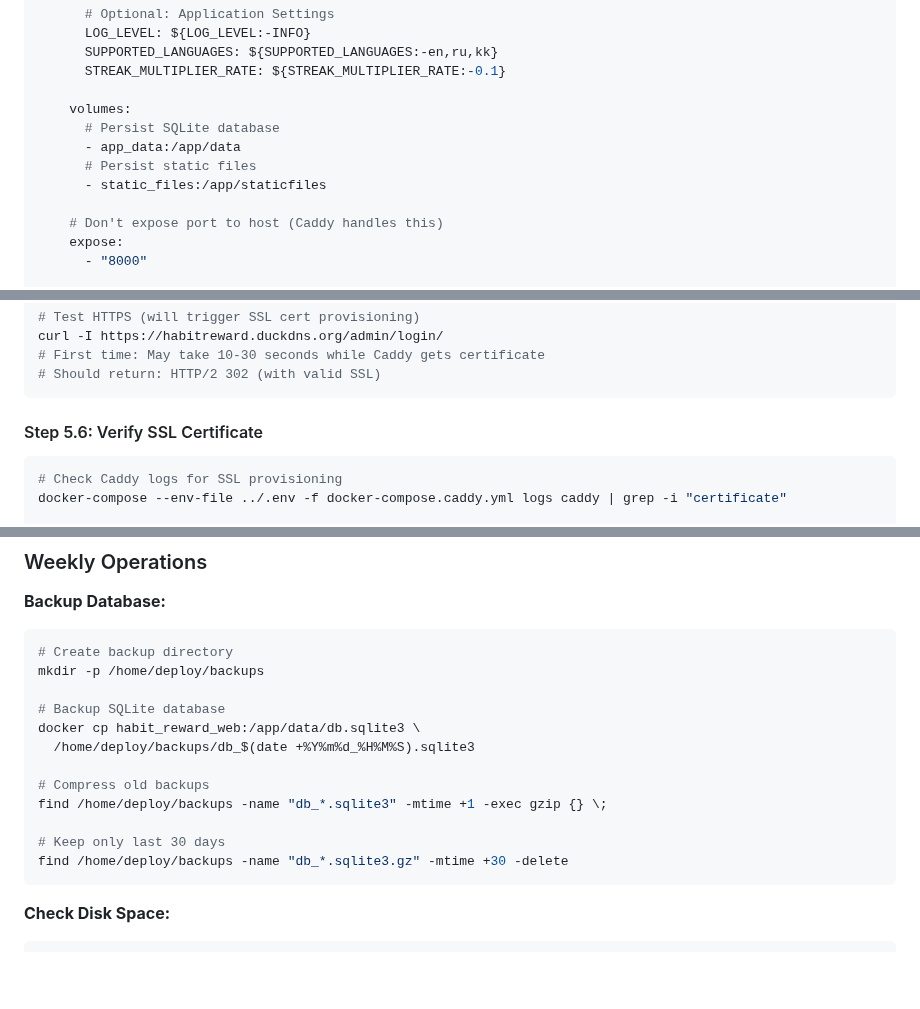
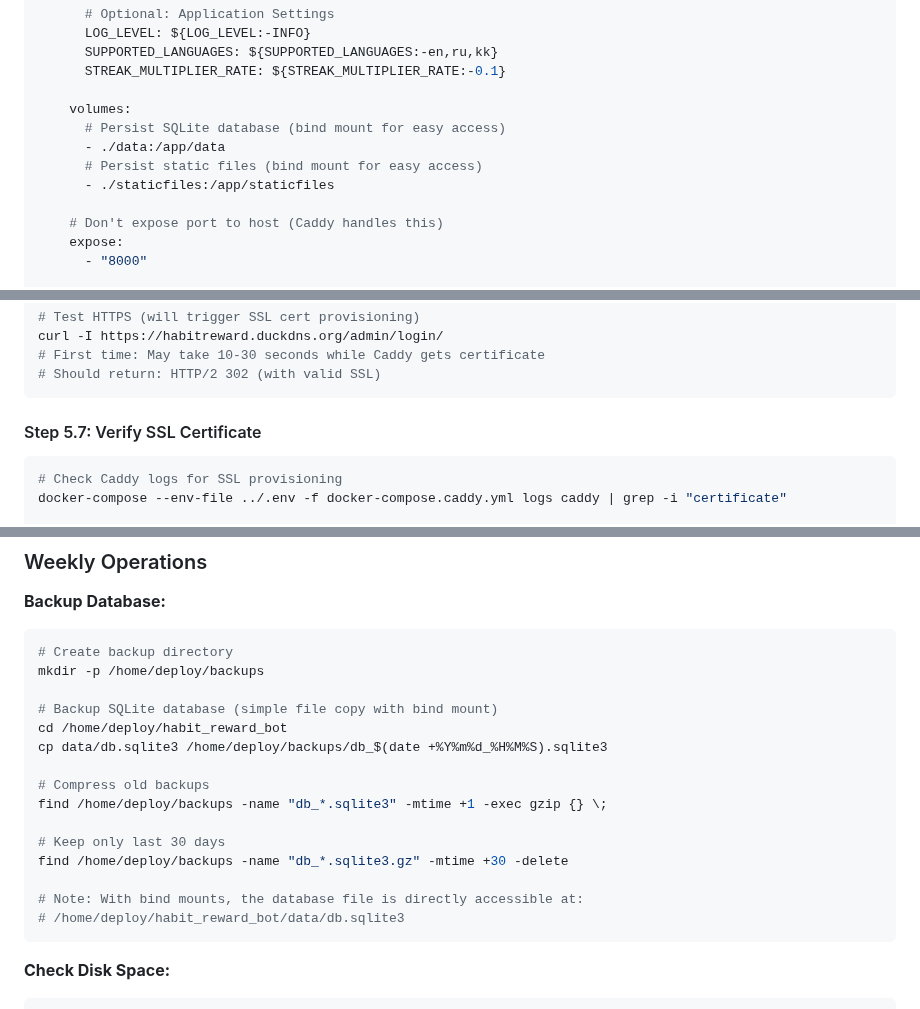
Before and after one commit to erzhan12/habit-reward, a Markdown page: docs/simple-deployment/PLAN.md, 3 parts joined by grey strips. GitHub-like rendering; blank space fills up the shorter version.

````diff
--- a/docs/simple-deployment/PLAN.md
+++ b/docs/simple-deployment/PLAN.md
@@ -301,10 +361,10 @@ services:
       STREAK_MULTIPLIER_RATE: ${STREAK_MULTIPLIER_RATE:-0.1}
 
     volumes:
-      # Persist SQLite database
-      - app_data:/app/data
-      # Persist static files
-      - static_files:/app/staticfiles
+      # Persist SQLite database (bind mount for easy access)
+      - ./data:/app/data
+      # Persist static files (bind mount for easy access)
+      - ./staticfiles:/app/staticfiles
 
     # Don't expose port to host (Caddy handles this)
     expose:
@@ -942,7 +1015,7 @@ curl -I https://habitreward.duckdns.org/admin/login/
 # Should return: HTTP/2 302 (with valid SSL)
 ```
 
-#### Step 5.6: Verify SSL Certificate
+#### Step 5.7: Verify SSL Certificate
 
 ```bash
 # Check Caddy logs for SSL provisioning
@@ -1177,15 +1250,18 @@ docker-compose -f docker/docker-compose.caddy.yml up -d
 # Create backup directory
 mkdir -p /home/deploy/backups
 
-# Backup SQLite database
-docker cp habit_reward_web:/app/data/db.sqlite3 \
-  /home/deploy/backups/db_$(date +%Y%m%d_%H%M%S).sqlite3
+# Backup SQLite database (simple file copy with bind mount)
+cd /home/deploy/habit_reward_bot
+cp data/db.sqlite3 /home/deploy/backups/db_$(date +%Y%m%d_%H%M%S).sqlite3
 
 # Compress old backups
 find /home/deploy/backups -name "db_*.sqlite3" -mtime +1 -exec gzip {} \;
 
 # Keep only last 30 days
 find /home/deploy/backups -name "db_*.sqlite3.gz" -mtime +30 -delete
+
+# Note: With bind mounts, the database file is directly accessible at:
+# /home/deploy/habit_reward_bot/data/db.sqlite3
 ```
 
 **Check Disk Space:**
````
Also changed, not shown: other parts of docs/simple-deployment/PLAN.md (+84 -11 lines).
